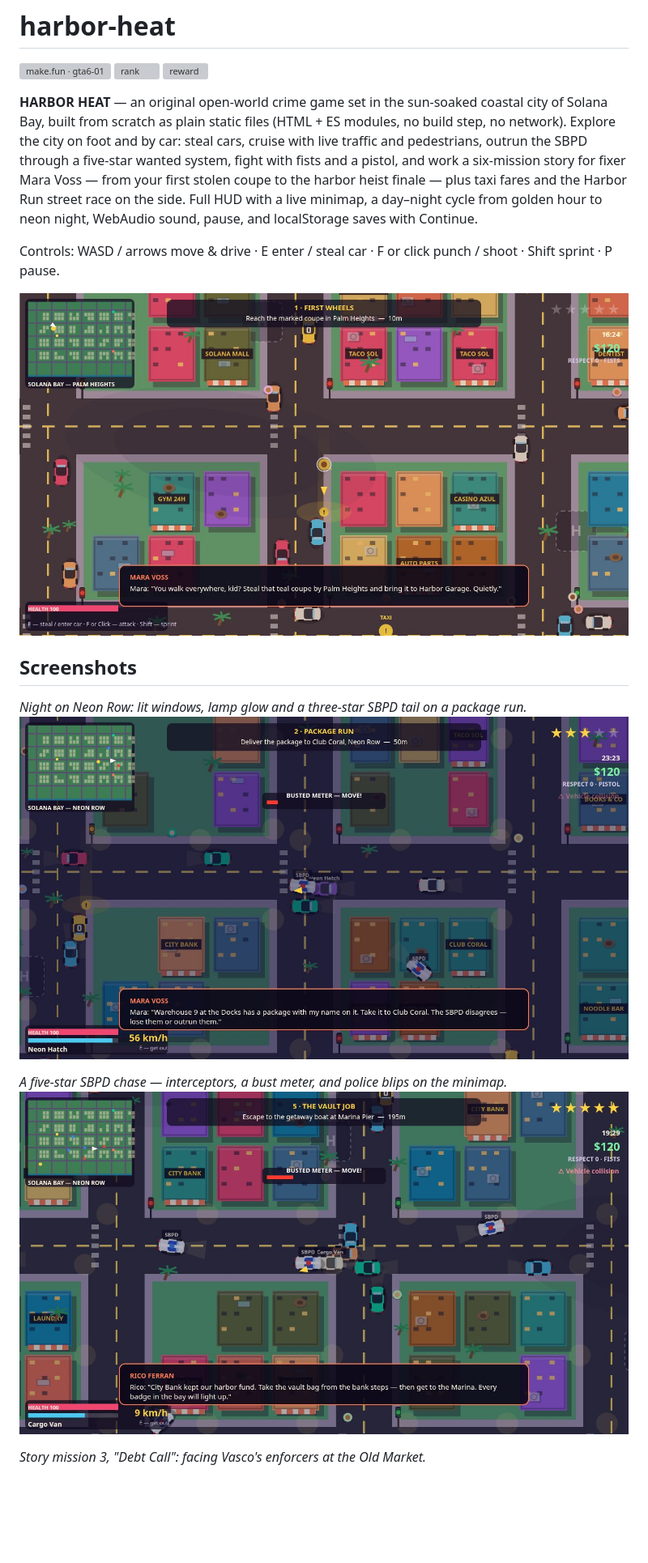
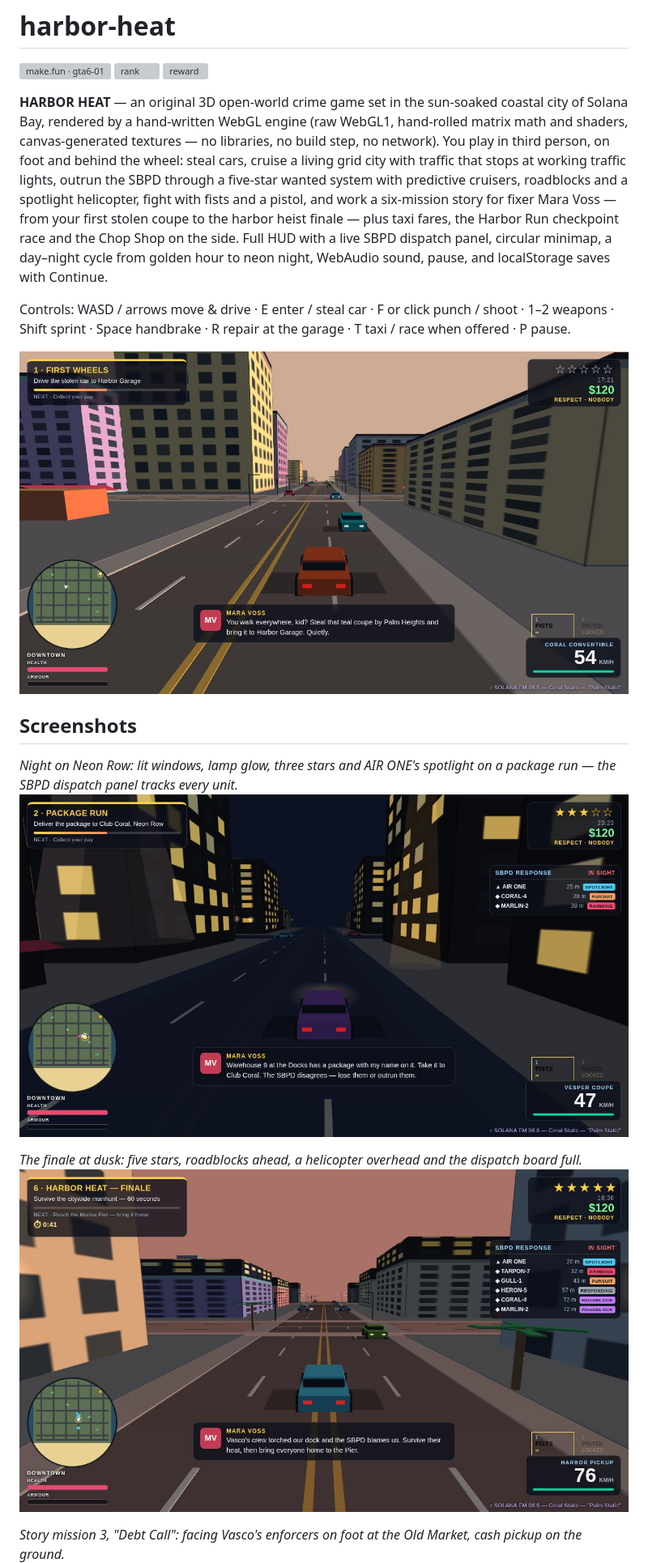
Before and after one commit to mawarht21/harbor-heat, a Markdown page: README.md, the part around one of its changes. Shown at 81% size. Drawn GitHub-style; pictures changed too: screenshots/1-city.jpg, screenshots/2-night.jpg, screenshots/3-chase.jpg; blank space fills up the shorter version; grey boxes are pictures that could not be loaded.

Commit message:
HARBOR HEAT 3D (4/4): real 3D screenshots, README for the 3D edition, dossier header

```diff
--- a/README.md
+++ b/README.md
@@ -4,7 +4,7 @@
 [![rank](https://make.fun/badge/gta6-01/mawarht21/harbor-heat/rank.svg)](https://make.fun/bounty/gta6-01/leaderboard?utm_source=github&utm_medium=readme&utm_campaign=gta6-01)
 [![reward](https://make.fun/badge/gta6-01/mawarht21/harbor-heat/reward.svg)](https://make.fun/bounty/gta6-01?utm_source=github&utm_medium=readme&utm_campaign=gta6-01)
 
-**HARBOR HEAT** — an original open-world crime game set in the sun-soaked coastal city of Solana Bay, built from scratch as plain static files (HTML + ES modules, no build step, no network). Explore the city on foot and by car: steal cars, cruise with live traffic and pedestrians, outrun the SBPD through a five-star wanted system, fight with fists and a pistol, and work a six-mission story for fixer Mara Voss — from your first stolen coupe to the harbor heist finale — plus taxi fares and the Harbor Run street race on the side. Full HUD with a live minimap, a day–night cycle from golden hour to neon night, WebAudio sound, pause, and localStorage saves with Continue.
+**HARBOR HEAT** — an original 3D open-world crime game set in the sun-soaked coastal city of Solana Bay, rendered by a hand-written WebGL engine (raw WebGL1, hand-rolled matrix math and shaders, canvas-generated textures — no libraries, no build step, no network). You play in third person, on foot and behind the wheel: steal cars, cruise a living grid city with traffic that stops at working traffic lights, outrun the SBPD through a five-star wanted system with predictive cruisers, roadblocks and a spotlight helicopter, fight with fists and a pistol, and work a six-mission story for fixer Mara Voss — from your first stolen coupe to the harbor heist finale — plus taxi fares, the Harbor Run checkpoint race and the Chop Shop on the side. Full HUD with a live SBPD dispatch panel, circular minimap, a day–night cycle from golden hour to neon night, WebAudio sound, pause, and localStorage saves with Continue.
 
-Controls: WASD / arrows move & drive · E enter / steal car · F or click punch / shoot · Shift sprint · P pause.
+Controls: WASD / arrows move & drive · E enter / steal car · F or click punch / shoot · 1–2 weapons · Shift sprint · Space handbrake · R repair at the garage · T taxi / race when offered · P pause.
 
@@ -12,13 +12,13 @@ Controls: WASD / arrows move & drive · E enter / steal car · F or click punch
 
 ## Screenshots
 
-*Night on Neon Row: lit windows, lamp glow and a three-star SBPD tail on a package run.*
+*Night on Neon Row: lit windows, lamp glow, three stars and AIR ONE's spotlight on a package run — the SBPD dispatch panel tracks every unit.*
 ![Neon Row at night](screenshots/2-night.jpg)
 
-*A five-star SBPD chase — interceptors, a bust meter, and police blips on the minimap.*
+*The finale at dusk: five stars, roadblocks ahead, a helicopter overhead and the dispatch board full.*
 ![Five-star police chase](screenshots/3-chase.jpg)
 
-*Story mission 3, "Debt Call": facing Vasco's enforcers at the Old Market.*
+*Story mission 3, "Debt Call": facing Vasco's enforcers on foot at the Old Market, cash pickup on the ground.*
 ![Debt Call mission](screenshots/4-mission.jpg)
 
 ## What's in the game
```
Also changed, not shown: other parts of README.md (+10 -10 lines), screenshots/4-mission.jpg, 1 other file.
